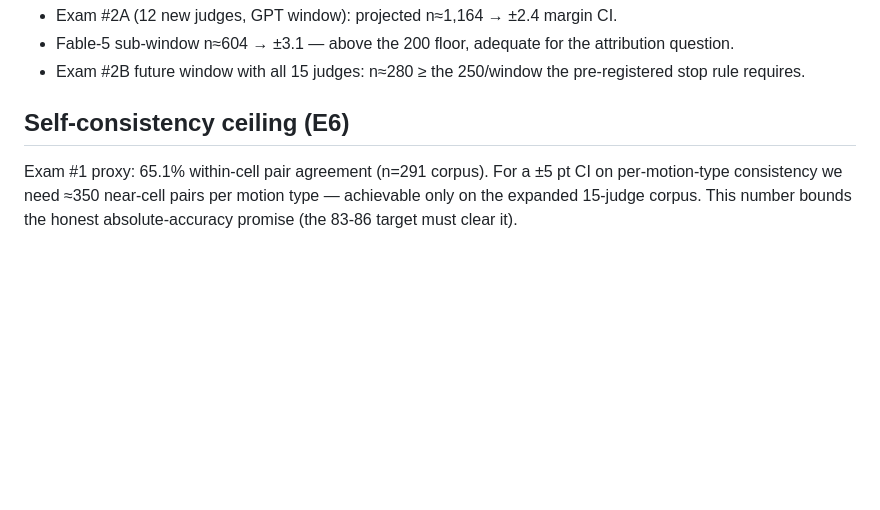
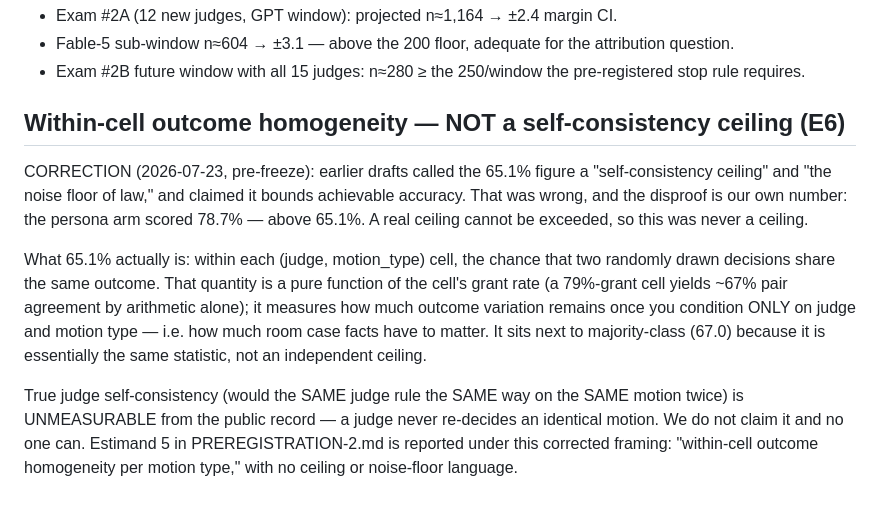
Before and after one commit to ggcan-tech/gatekeeper, a Markdown page: docs/trust-numbers.md, the part around the change. GitHub-like rendering; blank space fills up the shorter version.

```diff
--- a/docs/trust-numbers.md
+++ b/docs/trust-numbers.md
@@ -77,9 +77,24 @@ courts, labeled by the same pipeline, reported separately.
 - Exam #2B future window with all 15 judges: n≈280 ≥ the 250/window the
   pre-registered stop rule requires.
 
-## Self-consistency ceiling (E6)
+## Within-cell outcome homogeneity — NOT a self-consistency ceiling (E6)
 
-Exam #1 proxy: 65.1% within-cell pair agreement (n=291 corpus). For a ±5 pt
-CI on per-motion-type consistency we need ≈350 near-cell pairs per motion
-type — achievable only on the expanded 15-judge corpus. This number bounds
-the honest absolute-accuracy promise (the 83-86 target must clear it).
+CORRECTION (2026-07-23, pre-freeze): earlier drafts called the 65.1% figure a
+"self-consistency ceiling" and "the noise floor of law," and claimed it bounds
+achievable accuracy. That was wrong, and the disproof is our own number: the
+persona arm scored 78.7% — above 65.1%. A real ceiling cannot be exceeded, so
+this was never a ceiling.
+
+What 65.1% actually is: within each (judge, motion_type) cell, the chance that
+two randomly drawn decisions share the same outcome. That quantity is a pure
+function of the cell's grant rate (a 79%-grant cell yields ~67% pair agreement
+by arithmetic alone); it measures how much outcome variation remains once you
+condition ONLY on judge and motion type — i.e. how much room case facts have to
+matter. It sits next to majority-class (67.0) because it is essentially the same
+statistic, not an independent ceiling.
+
+True judge self-consistency (would the SAME judge rule the SAME way on the SAME
+motion twice) is UNMEASURABLE from the public record — a judge never re-decides
+an identical motion. We do not claim it and no one can. Estimand 5 in
+PREREGISTRATION-2.md is reported under this corrected framing: "within-cell
+outcome homogeneity per motion type," with no ceiling or noise-floor language.
```
Also changed, not shown: PREREGISTRATION-2.md (+16 -0 lines).
